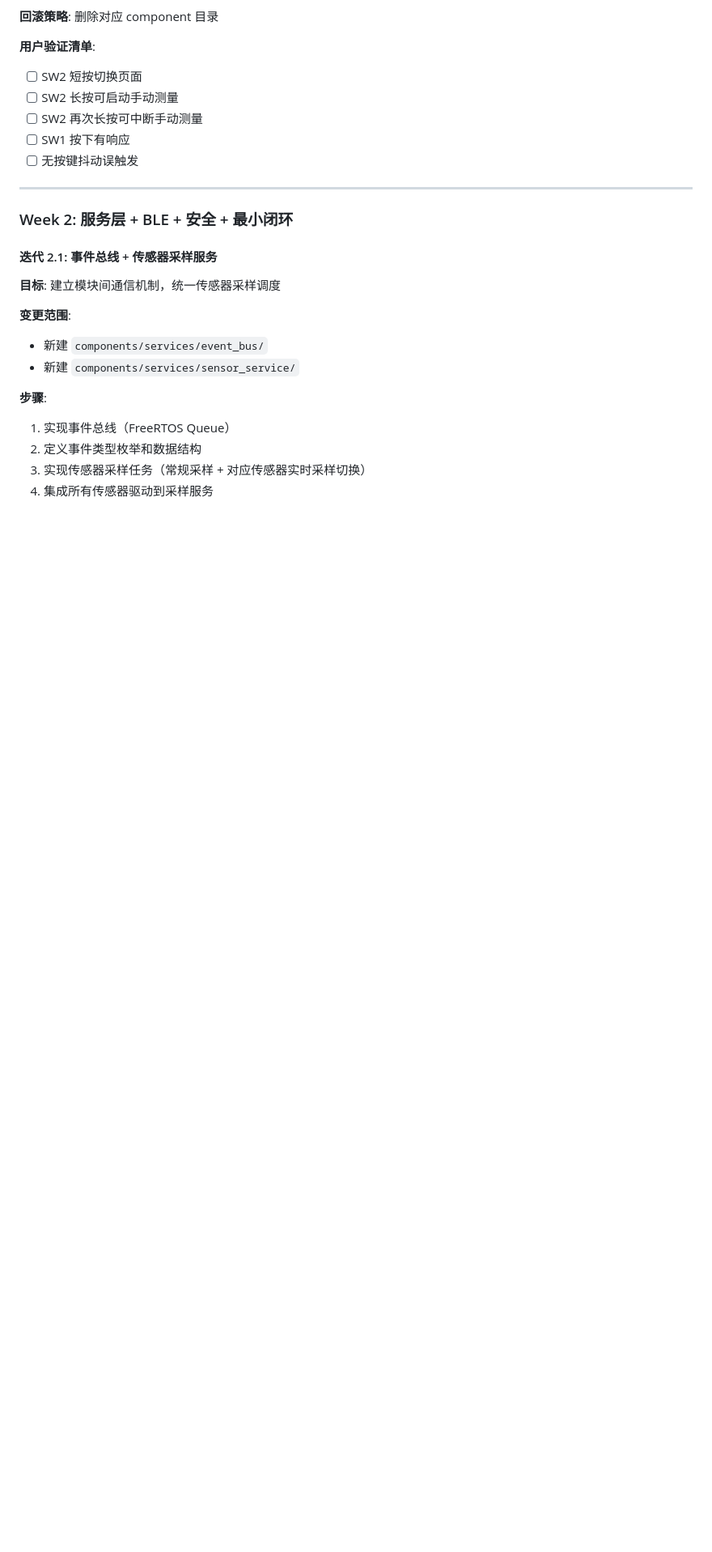
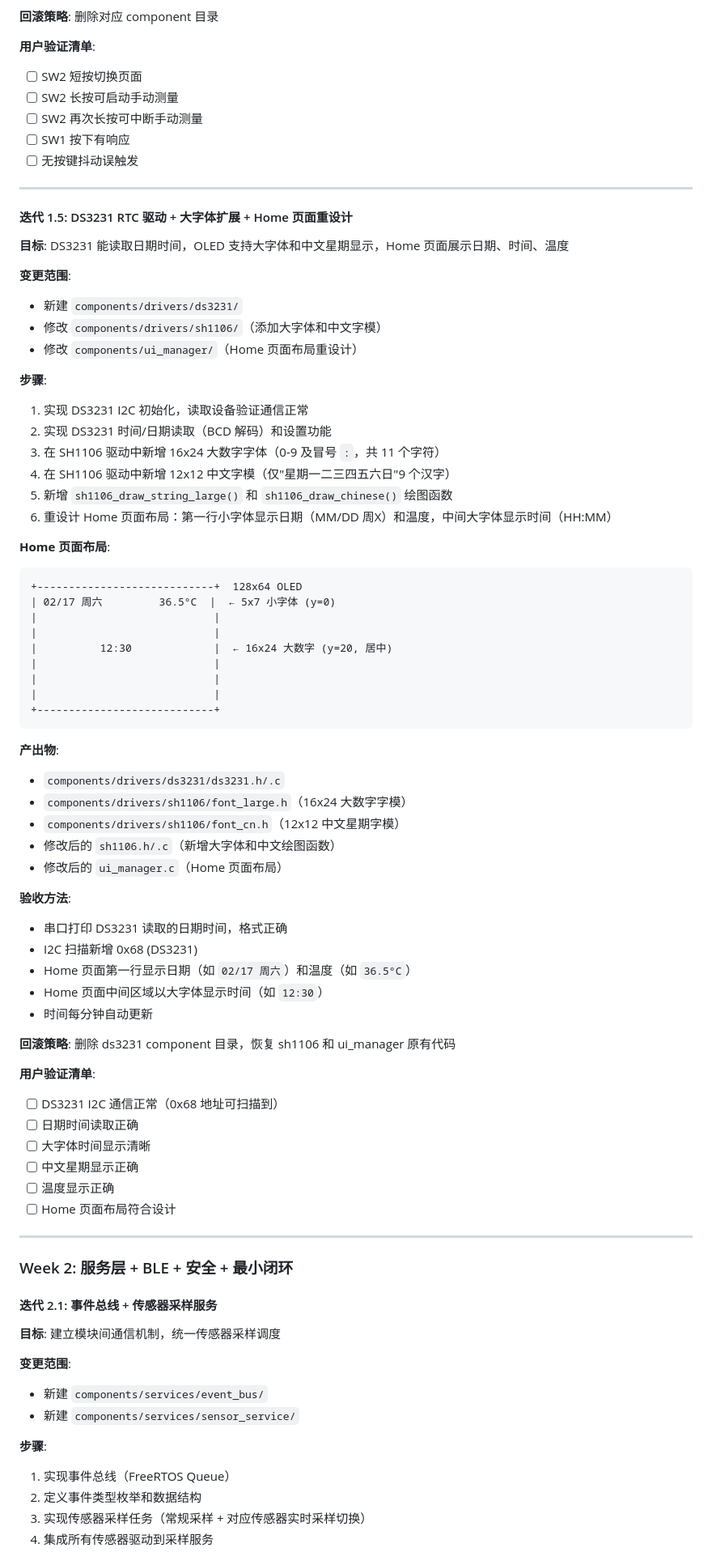
Before and after one commit to larythks/ESP32S3_Wristband_v3.0, a Markdown page: development_plan.md, the part around one of its changes. Shown at 81% size. Rendered like a GitHub page; blank space fills up the shorter version.

````diff
--- a/development_plan.md
+++ b/development_plan.md
@@ -525,6 +552,62 @@ I2C device found at 0x3C (SH1106)
 - [ ] SW2 再次长按可中断手动测量
 - [ ] SW1 按下有响应
 - [ ] 无按键抖动误触发
+
+---
+
+#### 迭代 1.5: DS3231 RTC 驱动 + 大字体扩展 + Home 页面重设计
+
+**目标**: DS3231 能读取日期时间，OLED 支持大字体和中文星期显示，Home 页面展示日期、时间、温度
+
+**变更范围**:
+- 新建 `components/drivers/ds3231/`
+- 修改 `components/drivers/sh1106/`（添加大字体和中文字模）
+- 修改 `components/ui_manager/`（Home 页面布局重设计）
+
+**步骤**:
+1. 实现 DS3231 I2C 初始化，读取设备验证通信正常
+2. 实现 DS3231 时间/日期读取（BCD 解码）和设置功能
+3. 在 SH1106 驱动中新增 16x24 大数字字体（0-9 及冒号 `:`，共 11 个字符）
+4. 在 SH1106 驱动中新增 12x12 中文字模（仅"星期一二三四五六日"9 个汉字）
+5. 新增 `sh1106_draw_string_large()` 和 `sh1106_draw_chinese()` 绘图函数
+6. 重设计 Home 页面布局：第一行小字体显示日期（MM/DD 周X）和温度，中间大字体显示时间（HH:MM）
+
+**Home 页面布局**:
+```
++----------------------------+  128x64 OLED
+| 02/17 周六         36.5°C  |  ← 5x7 小字体 (y=0)
+|                            |
+|                            |
+|          12:30             |  ← 16x24 大数字 (y=20, 居中)
+|                            |
+|                            |
+|                            |
++----------------------------+
+```
+
+**产出物**:
+- `components/drivers/ds3231/ds3231.h/.c`
+- `components/drivers/sh1106/font_large.h`（16x24 大数字字模）
+- `components/drivers/sh1106/font_cn.h`（12x12 中文星期字模）
+- 修改后的 `sh1106.h/.c`（新增大字体和中文绘图函数）
+- 修改后的 `ui_manager.c`（Home 页面布局）
+
+**验收方法**:
+- 串口打印 DS3231 读取的日期时间，格式正确
+- I2C 扫描新增 0x68 (DS3231)
+- Home 页面第一行显示日期（如 `02/17 周六`）和温度（如 `36.5°C`）
+- Home 页面中间区域以大字体显示时间（如 `12:30`）
+- 时间每分钟自动更新
+
+**回滚策略**: 删除 ds3231 component 目录，恢复 sh1106 和 ui_manager 原有代码
+
+**用户验证清单**:
+- [ ] DS3231 I2C 通信正常（0x68 地址可扫描到）
+- [ ] 日期时间读取正确
+- [ ] 大字体时间显示清晰
+- [ ] 中文星期显示正确
+- [ ] 温度显示正确
+- [ ] Home 页面布局符合设计
 
 ---
 
````
Also changed, not shown: other parts of development_plan.md (+37 -8 lines), PROGRESS.md (+24 -0 lines).
